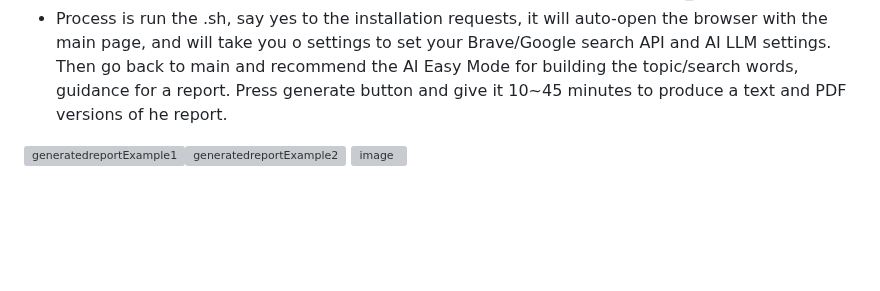
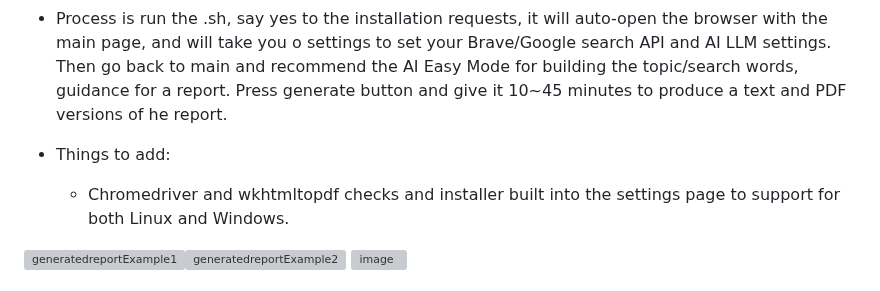
Before and after one commit to ETomberg391/Ecne-AI-Report-Builder, a Markdown page: README.md, the part around the change. Drawn GitHub-style; blank space fills up the shorter version; grey boxes are pictures that could not be loaded.

```diff
--- a/README.md
+++ b/README.md
@@ -4,6 +4,9 @@
    - For linux try to just run ./run_main.sh,
    - for Windows users right-click as admin the Install.bat and then run the run_app.bat
 - Process is run the .sh, say yes to the installation requests, it will auto-open the browser with the main page, and will take you o settings to set your Brave/Google search API and AI LLM settings. Then go back to main and recommend the AI Easy Mode for building the topic/search words, guidance for a report. Press generate button and give it 10~45 minutes to produce a text and PDF versions of he report.
+
+- Things to add:
+   - Chromedriver and wkhtmltopdf checks and installer built into the settings page to support for both Linux and Windows.
 
 <img src="https://github.com/user-attachments/assets/e766db6f-21ce-4d02-a4fc-8050832d0c53" alt="generatedreportExample1" width="48%"><img src="https://github.com/user-attachments/assets/cd608837-dc2d-4e8a-b280-a77bcf494e3b" alt="generatedreportExample2" width="48%">
 ![image](https://github.com/user-attachments/assets/c7f181e1-2047-4b51-8e41-129601bb89a9)
```
